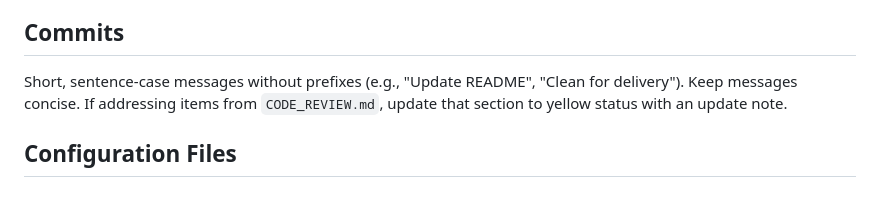
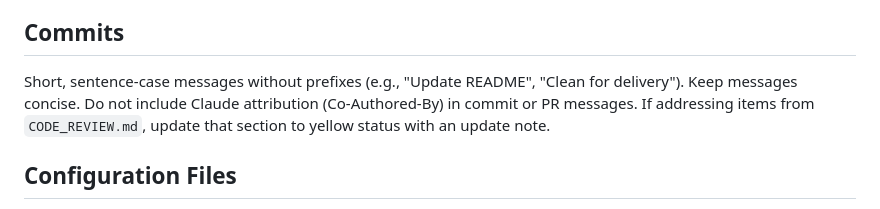
Before and after one commit to meschoening/nicole_train_arrivals, a Markdown page: CLAUDE.md, the part around the change. GitHub-like rendering.

Commit message:
Update commit guidelines in CLAUDE.md

```diff
--- a/CLAUDE.md
+++ b/CLAUDE.md
@@ -75,7 +75,7 @@ python3 -c "import wifi_setup"
 
 ## Commits
 
-Short, sentence-case messages without prefixes (e.g., "Update README", "Clean for delivery"). Keep messages concise. If addressing items from `CODE_REVIEW.md`, update that section to yellow status with an update note.
+Short, sentence-case messages without prefixes (e.g., "Update README", "Clean for delivery"). Keep messages concise. Do not include Claude attribution (Co-Authored-By) in commit or PR messages. If addressing items from `CODE_REVIEW.md`, update that section to yellow status with an update note.
 
 ## Configuration Files
 
```
